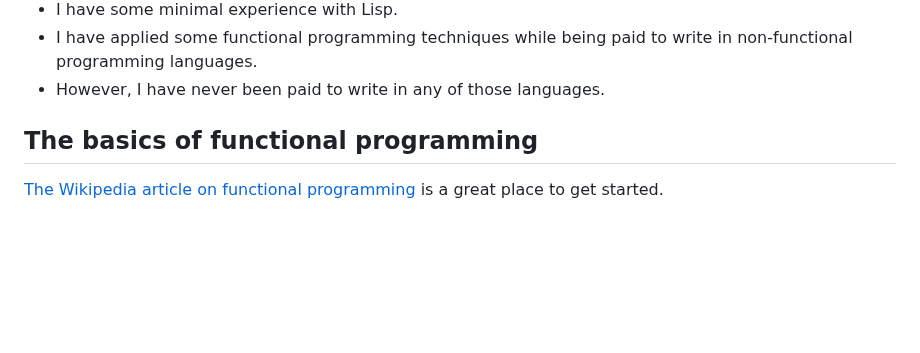
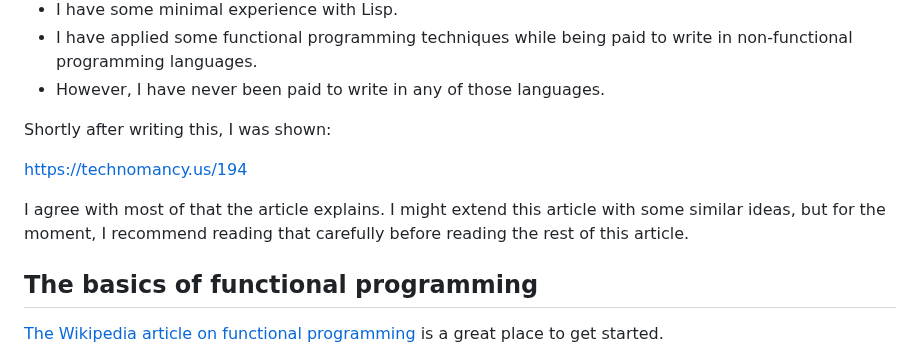
Before and after one commit to alexpdp7/alexpdp7, a Markdown page: programming/so_you_want_to_play_with_functional_programming.md, the part around the change. Drawn GitHub-style; blank space fills up the shorter version.

Commit message:
Link " Technomancy in which there is no such thing as a functional programming language" (#148)

```diff
--- a/programming/so_you_want_to_play_with_functional_programming.md
+++ b/programming/so_you_want_to_play_with_functional_programming.md
@@ -14,6 +14,13 @@ Particularly, I am not an expert in this topic:
 * I have some minimal experience with Lisp.
 * I have applied some functional programming techniques while being paid to write in non-functional programming languages.
 * However, I have never been paid to write in any of those languages.
+
+Shortly after writing this, I was shown:
+
+https://technomancy.us/194
+
+I agree with most of that the article explains.
+I might extend this article with some similar ideas, but for the moment, I recommend reading that carefully before reading the rest of this article.
 
 ## The basics of functional programming
 
```
